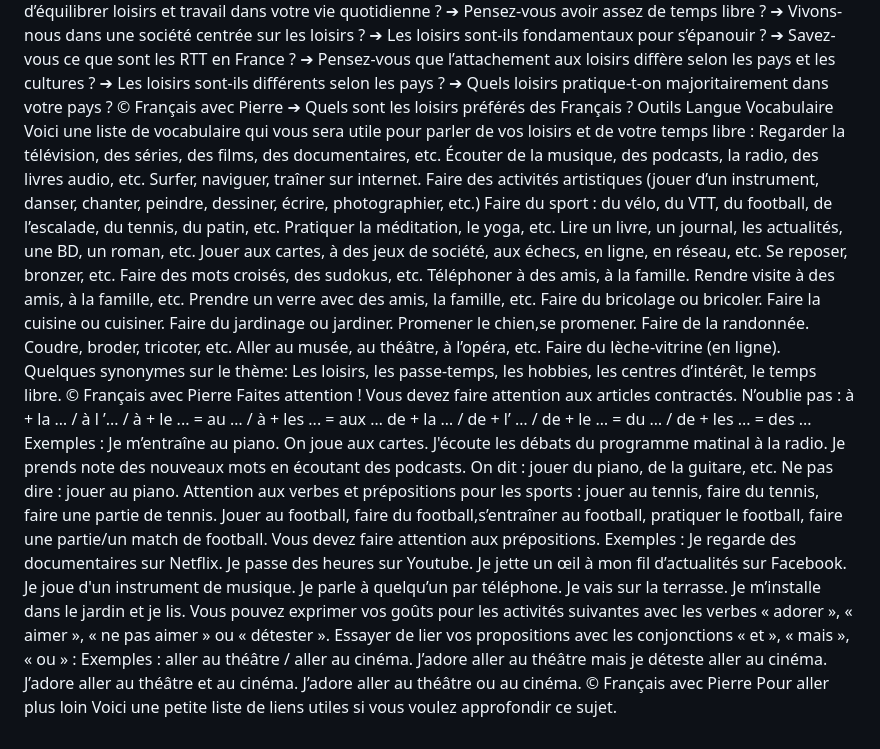
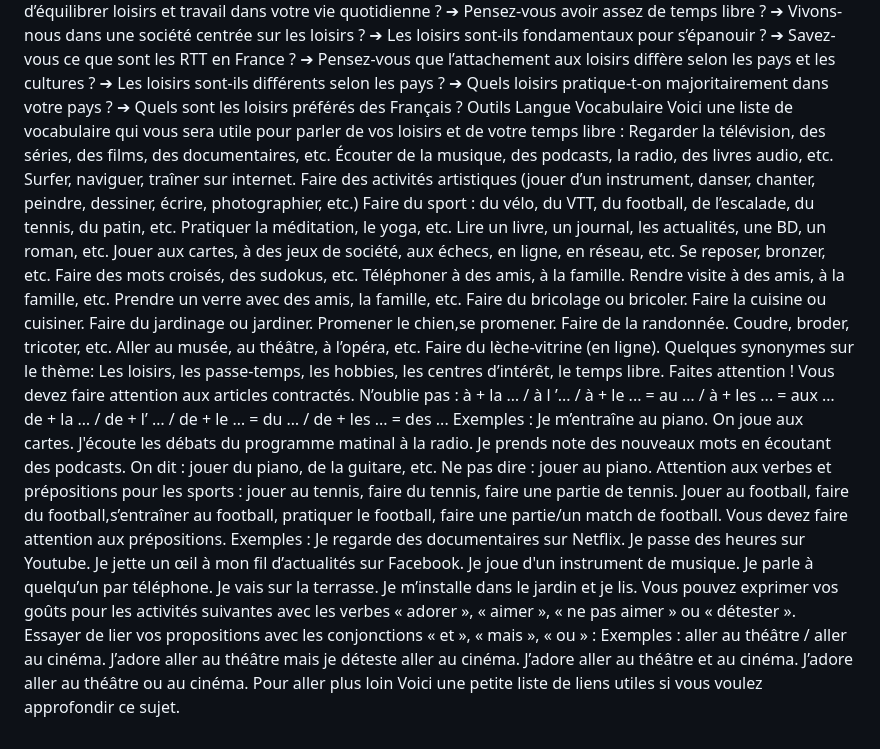
Before and after one commit to evug/evug.github.io, a Markdown page: french/chat.md, the part around the change. Drawn GitHub-style.

```diff
--- a/french/chat.md
+++ b/french/chat.md
@@ -14,7 +14,6 @@ Cela est juste pour vous orienter, à titre indicatif, mais le professeur pourra
 ➔ Pensez-vous que l’attachement aux loisirs diffère selon les pays et les cultures ?
 ➔ Les loisirs sont-ils différents selon les pays ?
 ➔ Quels loisirs pratique-t-on majoritairement dans votre pays ?
-© Français avec Pierre
 ➔ Quels sont les loisirs préférés des Français ?
 Outils Langue
 Vocabulaire
@@ -41,7 +40,6 @@ Coudre, broder, tricoter, etc.
 Aller au musée, au théâtre, à l’opéra, etc.
 Faire du lèche-vitrine (en ligne).
 Quelques synonymes sur le thème: Les loisirs, les passe-temps, les hobbies, les centres d’intérêt, le temps libre.
-© Français avec Pierre
 Faites attention !
 Vous devez faire attention aux articles contractés.
 N’oublie pas : à + la … / à l ’... / à + le ... = au … / à + les ... = aux …
@@ -69,6 +67,5 @@ Exemples : aller au théâtre / aller au cinéma.
 J’adore aller au théâtre mais je déteste aller au cinéma.
 J’adore aller au théâtre et au cinéma.
 J’adore aller au théâtre ou au cinéma.
-© Français avec Pierre
 Pour aller plus loin
 Voici une petite liste de liens utiles si vous voulez approfondir ce sujet.
```
